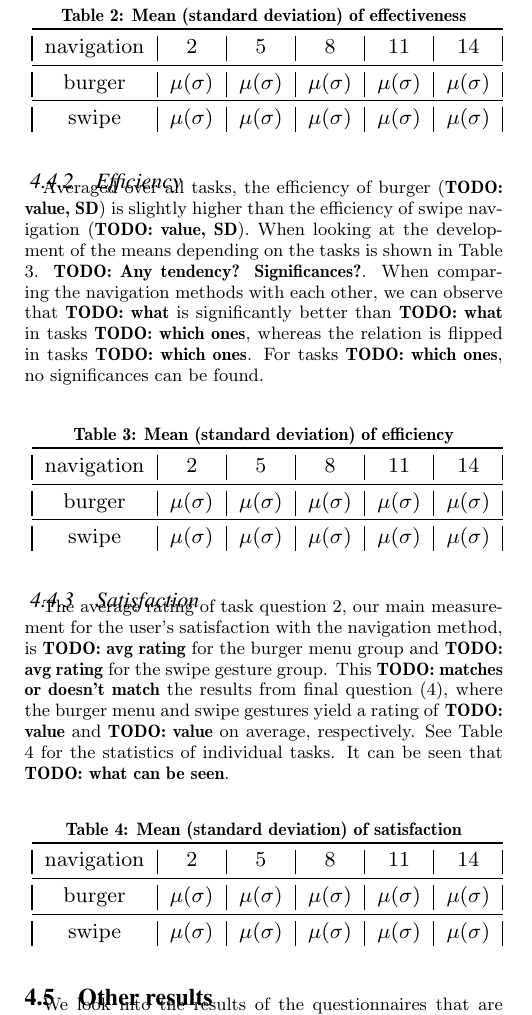
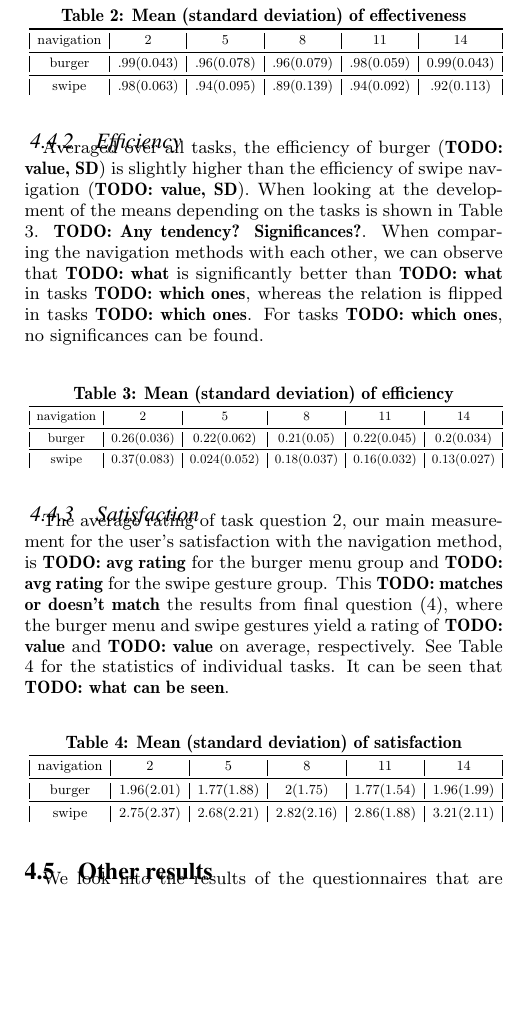
Before and after one commit to blub123muh/hci, a LaTeX paper (documentation/Paper/hci-paper.tex): part of one column of page 5 of 8, cut so that both start at the same text, the shorter picture padded with empty space. Compiled offline with pdfLaTeX.

Commit message:
Added desciptive statistics for efficiency, user satisfaction, effectiveness

```diff
--- a/documentation/Paper/hci-paper.tex
+++ b/documentation/Paper/hci-paper.tex
@@ -440,8 +440,8 @@ comparing both navigation methods applied to the same distances, significantly l
 \begin{tabular}{|c|c|c|c|c|c|}
 \toprule
 navigation & 2 & 5 & 8 & 11 & 14  \\
-\midrule burger & $\mu (\sigma)$ & $\mu (\sigma)$ & $\mu (\sigma)$ & $\mu (\sigma)$ & $\mu (\sigma)$ \\
-\midrule swipe & $\mu (\sigma)$ & $\mu (\sigma)$ & $\mu (\sigma)$ & $\mu (\sigma)$ & $\mu (\sigma)$  \\
+\midrule burger & $.99 (0.043)$ & $.96 (0.078)$ & $ .96 (0.079)$ & $.98 (0.059)$ & $0.99 (0.043)$ \\
+\midrule swipe & $.98 (0.063)$ & $.94 (0.095)$ & $.89 (0.139)$ & $.94 (0.092)$ & $.92 (0.113)$  \\
 \end{tabular}}
 \end{table}
 \subsubsection{Efficiency}
@@ -457,8 +457,8 @@ no significances can be found.
 \begin{tabular}{|c|c|c|c|c|c|}
 \toprule
 navigation & 2 & 5 & 8 & 11 & 14  \\
-\midrule burger & $\mu (\sigma)$ & $\mu (\sigma)$ & $\mu (\sigma)$ & $\mu (\sigma)$ & $\mu (\sigma)$ \\
-\midrule swipe & $\mu (\sigma)$ & $\mu (\sigma)$ & $\mu (\sigma)$ & $\mu (\sigma)$ & $\mu (\sigma)$  \\
+\midrule burger & $0.26 (0.036)$ & $0.22 (0.062)$ & $0.21 (0.05)$ & $0.22 (0.045)$ & $0.2 (0.034)$ \\
+\midrule swipe & $0.37 (0.083)$ & $0.024 (0.052)$ & $0.18 (0.037)$ & $ 0.16 (0.032)$ & $0.13 (0.027)$  \\
 \end{tabular}}
 \end{table}
 \subsubsection{Satisfaction}
@@ -473,8 +473,8 @@ on average, respectively. See Table \ref{fig:descriptive-satisfaction} for the s
 \begin{tabular}{|c|c|c|c|c|c|}
 \toprule
 navigation & 2 & 5 & 8 & 11 & 14  \\
-\midrule burger & $\mu (\sigma)$ & $\mu (\sigma)$ & $\mu (\sigma)$ & $\mu (\sigma)$ & $\mu (\sigma)$ \\
-\midrule swipe & $\mu (\sigma)$ & $\mu (\sigma)$ & $\mu (\sigma)$ & $\mu (\sigma)$ & $\mu (\sigma)$  \\
+\midrule burger & $1.96 (2.01)$ & $1.77 (1.88)$ & $2 (1.75)$ & $1.77 (1.54)$ & $1.96 (1.99)$ \\
+\midrule swipe & $2.75 (2.37)$ & $2.68 (2.21)$ & $2.82 (2.16)$ & $2.86 (1.88)$ & $3.21 (2.11)$\\
 \end{tabular}}
 \end{table}
 
```
